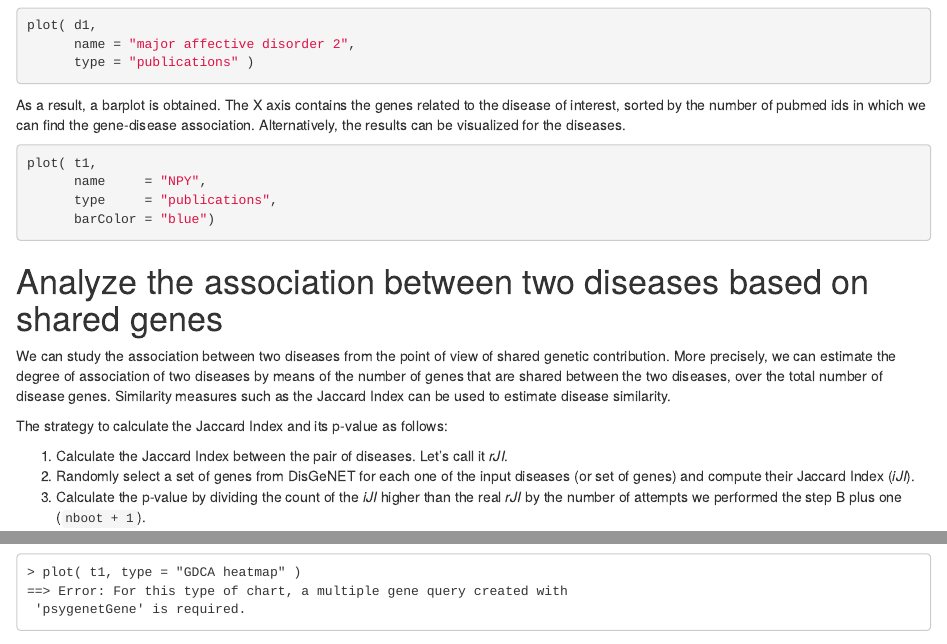
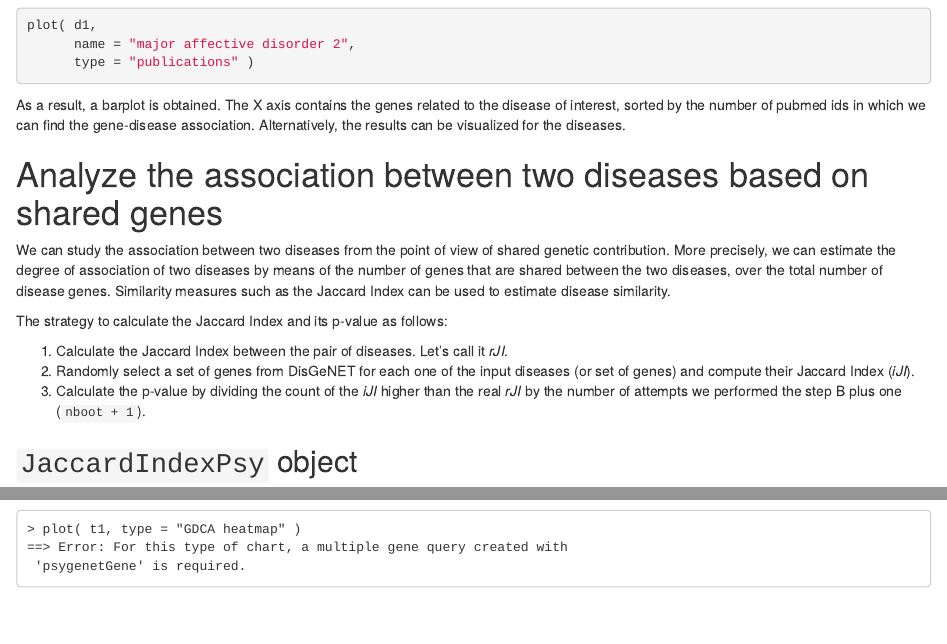
Before and after one commit to aGutierrezSacristan/psygenet2r, an R Markdown document (vignettes/general_overview.Rmd): the page in a window 1100 px wide, from 12520 px down, and a second part further down, joined at a grey line. Rendered offline with R 4.5, knitr and Pandoc, with nearby package versions; drawn as R Markdown's standard HTML page in place of the format the file asks for; some code elsewhere in the file could not run offline; common packages that the code uses without loading them are loaded.

Commit message:
version updated and error removed

````diff
--- a/vignettes/general_overview.Rmd
+++ b/vignettes/general_overview.Rmd
@@ -468,13 +468,6 @@ plot( d1,
 
 As a result, a barplot is obtained. The X axis contains the genes related to the disease of interest, sorted by the number of pubmed ids in which we can find the gene-disease association. Alternatively, the results can be visualized for the diseases.
 
-```{r barplot_visualizing_single_gene_search, fig.width=8, fig.height=8, eval=FALSE}
-plot( t1,
-      name     = "NPY",
-      type     = "publications",
-      barColor = "blue")
-```
-
 # Analyze the association between two diseases based on shared genes
 
 We can study the association between two diseases from the point of view of shared genetic contribution. More precisely, we can estimate the degree of association of two diseases by means of the number of genes that are shared between the two diseases, over the total number of disease genes. Similarity measures such as the Jaccard Index can be used to estimate disease similarity.
````
Also changed, not shown: vignettes/case_study.Rmd (+1 -1 lines), 1 other file.
